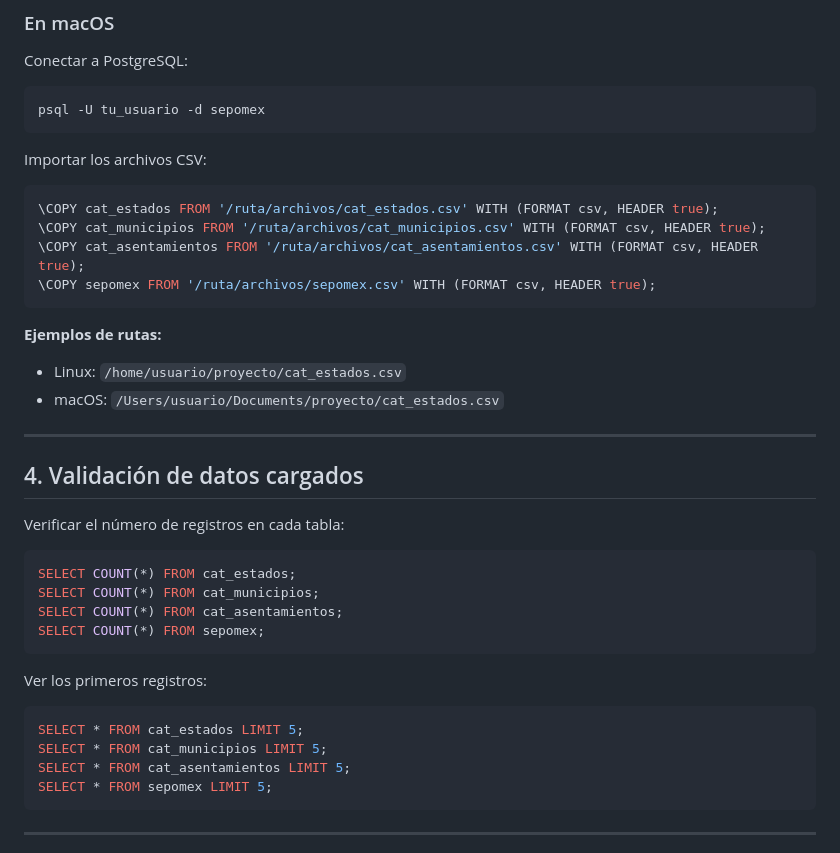
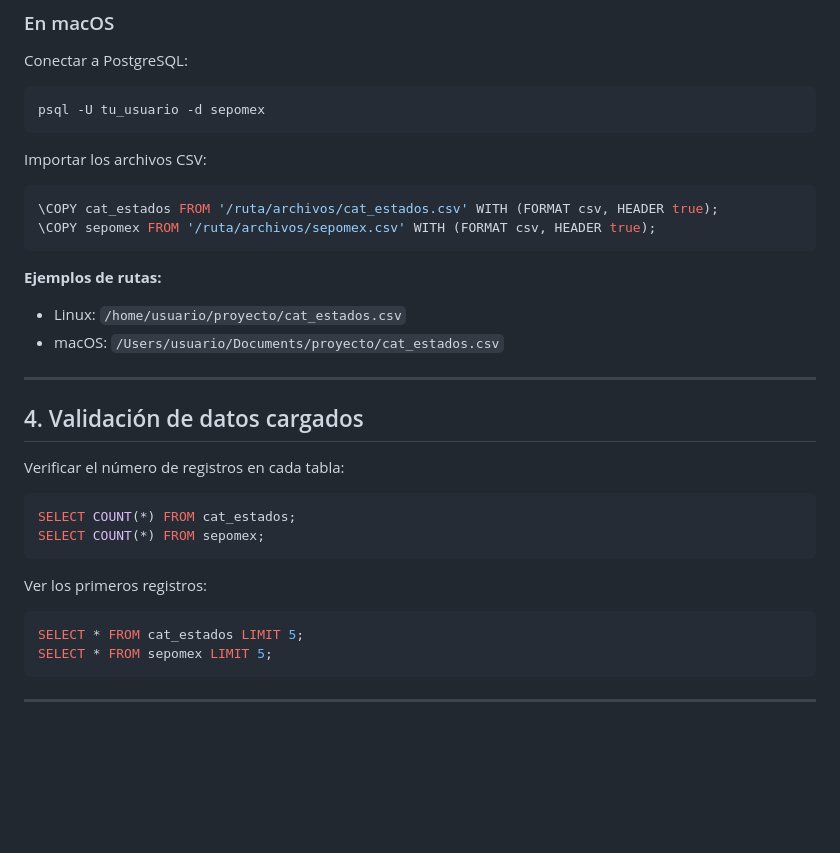
Before and after one commit to sayuri1404/PetConnect, a Markdown page: sepomex.md, the part around one of its changes. GitHub-like rendering; blank space fills up the shorter version.

````diff
--- a/sepomex.md
+++ b/sepomex.md
@@ -106,8 +73,6 @@ psql -U tu_usuario -d sepomex
 Importar los archivos CSV:
 ```sql
 \COPY cat_estados FROM '/ruta/archivos/cat_estados.csv' WITH (FORMAT csv, HEADER true);
-\COPY cat_municipios FROM '/ruta/archivos/cat_municipios.csv' WITH (FORMAT csv, HEADER true);
-\COPY cat_asentamientos FROM '/ruta/archivos/cat_asentamientos.csv' WITH (FORMAT csv, HEADER true);
 \COPY sepomex FROM '/ruta/archivos/sepomex.csv' WITH (FORMAT csv, HEADER true);
 ```
 
@@ -122,16 +87,12 @@ Importar los archivos CSV:
 Verificar el número de registros en cada tabla:
 ```sql
 SELECT COUNT(*) FROM cat_estados;
-SELECT COUNT(*) FROM cat_municipios;
-SELECT COUNT(*) FROM cat_asentamientos;
 SELECT COUNT(*) FROM sepomex;
 ```
 
 Ver los primeros registros:
 ```sql
 SELECT * FROM cat_estados LIMIT 5;
-SELECT * FROM cat_municipios LIMIT 5;
-SELECT * FROM cat_asentamientos LIMIT 5;
 SELECT * FROM sepomex LIMIT 5;
 ```
 
````
Also changed, not shown: other parts of sepomex.md (+69 -39 lines).
